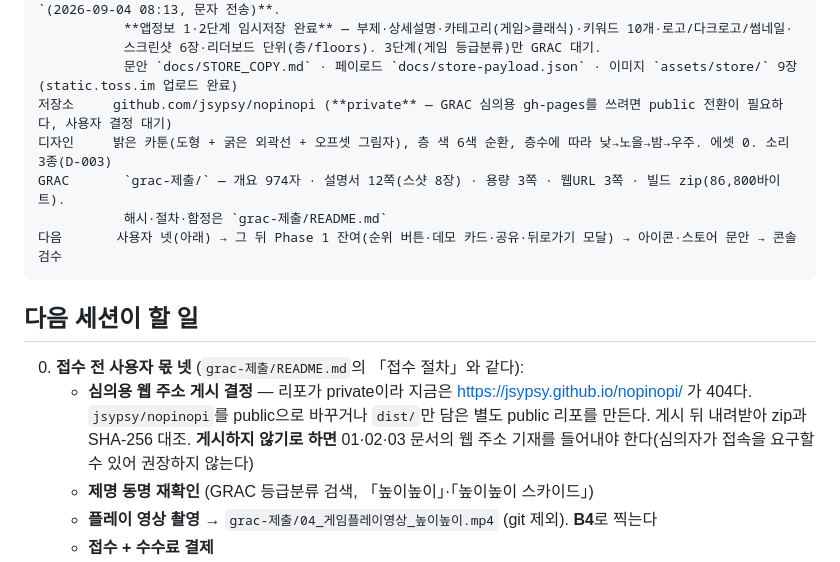
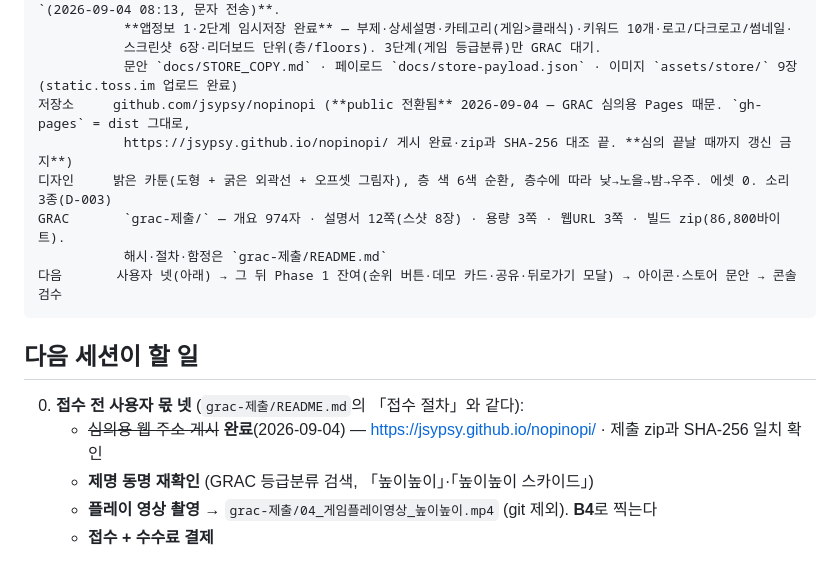
Before and after one commit to jsypsy/nopinopi, a Markdown page: HANDOFF.md, the part around the change. Rendered like a GitHub page.

```diff
--- a/HANDOFF.md
+++ b/HANDOFF.md
@@ -20,7 +20,8 @@ GRAC 제출물 일습을 만들었다(`grac-제출/`). 접수 전 남은 것은
            **앱정보 1·2단계 임시저장 완료** — 부제·상세설명·카테고리(게임>클래식)·키워드 10개·로고/다크로고/썸네일·
            스크린샷 6장·리더보드 단위(층/floors). 3단계(게임 등급분류)만 GRAC 대기.
            문안 `docs/STORE_COPY.md` · 페이로드 `docs/store-payload.json` · 이미지 `assets/store/` 9장(static.toss.im 업로드 완료)
-저장소     github.com/jsypsy/nopinopi (**private** — GRAC 심의용 gh-pages를 쓰려면 public 전환이 필요하다, 사용자 결정 대기)
+저장소     github.com/jsypsy/nopinopi (**public 전환됨** 2026-09-04 — GRAC 심의용 Pages 때문. `gh-pages` = dist 그대로,
+           https://jsypsy.github.io/nopinopi/ 게시 완료·zip과 SHA-256 대조 끝. **심의 끝날 때까지 갱신 금지**)
 디자인     밝은 카툰(도형 + 굵은 외곽선 + 오프셋 그림자), 층 색 6색 순환, 층수에 따라 낮→노을→밤→우주. 에셋 0. 소리 3종(D-003)
 GRAC       `grac-제출/` — 개요 974자 · 설명서 12쪽(스샷 8장) · 용량 3쪽 · 웹URL 3쪽 · 빌드 zip(86,800바이트).
            해시·절차·함정은 `grac-제출/README.md`
@@ -30,9 +31,7 @@ GRAC       `grac-제출/` — 개요 974자 · 설명서 12쪽(스샷 8장) ·
 ## 다음 세션이 할 일
 
 0. **접수 전 사용자 몫 넷** (`grac-제출/README.md`의 「접수 절차」와 같다):
-   - **심의용 웹 주소 게시 결정** — 리포가 private이라 지금은 https://jsypsy.github.io/nopinopi/ 가 404다.
-     `jsypsy/nopinopi`를 public으로 바꾸거나 `dist/`만 담은 별도 public 리포를 만든다. 게시 뒤 내려받아 zip과 SHA-256 대조.
-     **게시하지 않기로 하면** 01·02·03 문서의 웹 주소 기재를 들어내야 한다(심의자가 접속을 요구할 수 있어 권장하지 않는다)
+   - ~~심의용 웹 주소 게시~~ **완료**(2026-09-04) — https://jsypsy.github.io/nopinopi/ · 제출 zip과 SHA-256 일치 확인
    - **제명 동명 재확인** (GRAC 등급분류 검색, 「높이높이」·「높이높이 스카이드」)
    - **플레이 영상 촬영** → `grac-제출/04_게임플레이영상_높이높이.mp4` (git 제외). **B4**로 찍는다
    - **접수 + 수수료 결제**
```
Also changed, not shown: docs/PROGRESS.md (+3 -0 lines), grac-제출/README.md (+8 -15 lines).
